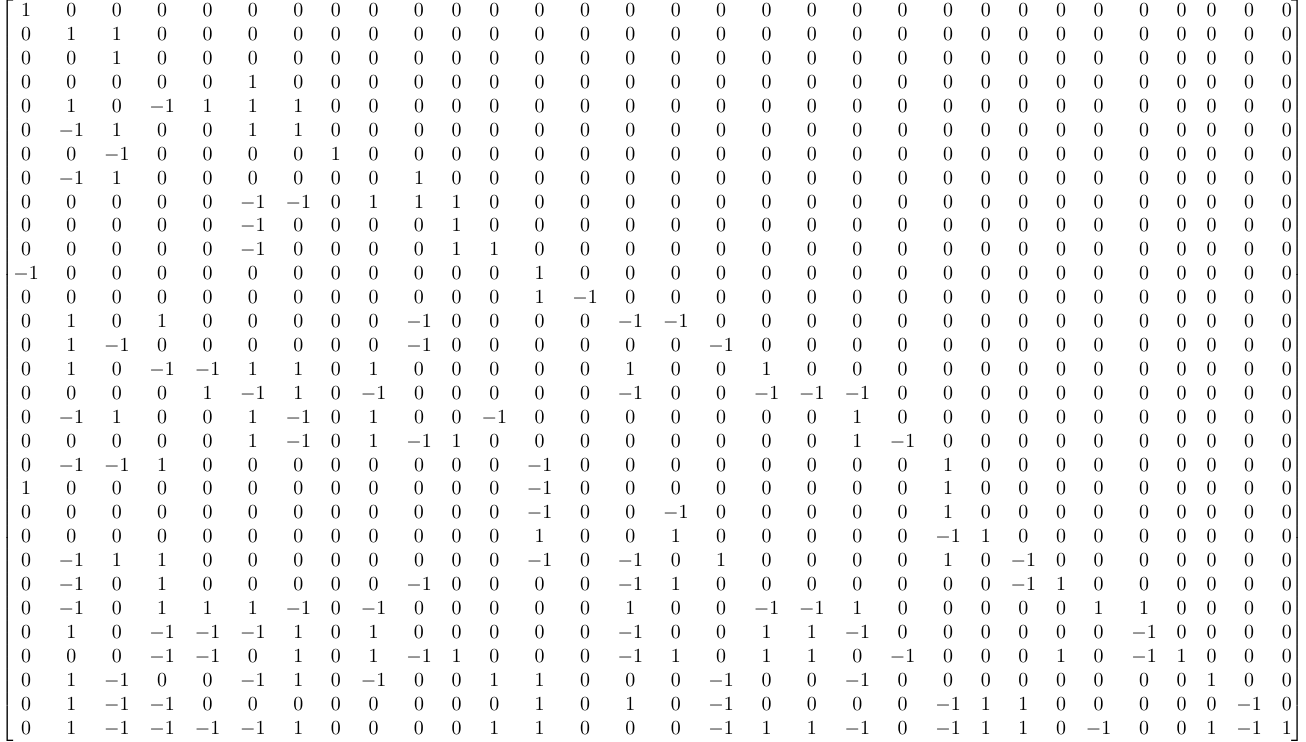
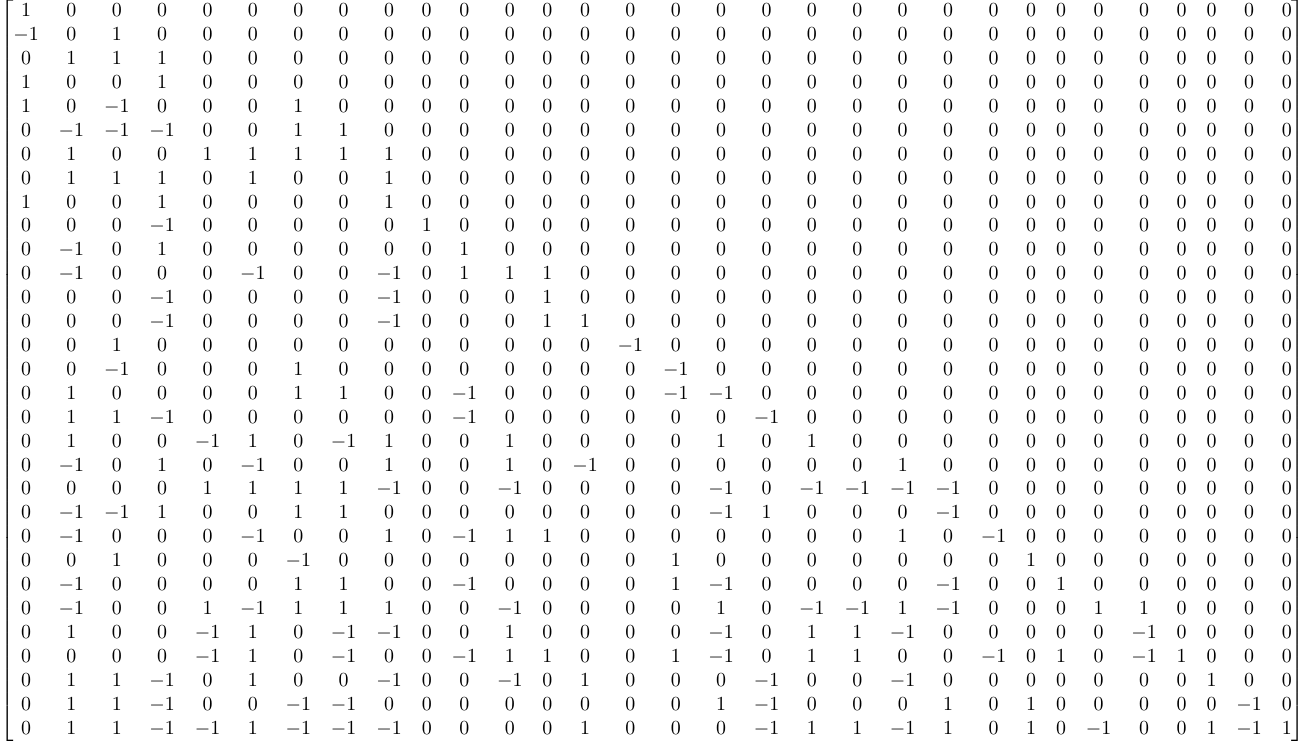
Before and after one commit to dj95/ba-project, a LaTeX figure (values/Matrix.tex, which reads values/matrix.tex): the whole page. Compiled offline with pdfLaTeX.

Commit message:
Added: pdf changed

```diff
--- a/values/matrix.tex
+++ b/values/matrix.tex
@@ -1,33 +1,33 @@
 \begin{bmatrix}
  1 & 0 & 0 & 0 & 0 & 0 & 0 & 0 & 0 & 0 & 0 & 0 & 0 & 0 & 0 & 0 & 0 & 0 & 0 & 0 & 0 & 0 & 0 & 0 & 0 & 0 & 0 & 0 & 0 & 0 & 0  \\
- 0 & 1 & 1 & 0 & 0 & 0 & 0 & 0 & 0 & 0 & 0 & 0 & 0 & 0 & 0 & 0 & 0 & 0 & 0 & 0 & 0 & 0 & 0 & 0 & 0 & 0 & 0 & 0 & 0 & 0 & 0  \\
- 0 & 0 & 1 & 0 & 0 & 0 & 0 & 0 & 0 & 0 & 0 & 0 & 0 & 0 & 0 & 0 & 0 & 0 & 0 & 0 & 0 & 0 & 0 & 0 & 0 & 0 & 0 & 0 & 0 & 0 & 0  \\
- 0 & 0 & 0 & 0 & 0 & 1 & 0 & 0 & 0 & 0 & 0 & 0 & 0 & 0 & 0 & 0 & 0 & 0 & 0 & 0 & 0 & 0 & 0 & 0 & 0 & 0 & 0 & 0 & 0 & 0 & 0  \\
- 0 & 1 & 0 & -1 & 1 & 1 & 1 & 0 & 0 & 0 & 0 & 0 & 0 & 0 & 0 & 0 & 0 & 0 & 0 & 0 & 0 & 0 & 0 & 0 & 0 & 0 & 0 & 0 & 0 & 0 & 0  \\
- 0 & -1 & 1 & 0 & 0 & 1 & 1 & 0 & 0 & 0 & 0 & 0 & 0 & 0 & 0 & 0 & 0 & 0 & 0 & 0 & 0 & 0 & 0 & 0 & 0 & 0 & 0 & 0 & 0 & 0 & 0  \\
- 0 & 0 & -1 & 0 & 0 & 0 & 0 & 1 & 0 & 0 & 0 & 0 & 0 & 0 & 0 & 0 & 0 & 0 & 0 & 0 & 0 & 0 & 0 & 0 & 0 & 0 & 0 & 0 & 0 & 0 & 0  \\
- 0 & -1 & 1 & 0 & 0 & 0 & 0 & 0 & 0 & 1 & 0 & 0 & 0 & 0 & 0 & 0 & 0 & 0 & 0 & 0 & 0 & 0 & 0 & 0 & 0 & 0 & 0 & 0 & 0 & 0 & 0  \\
- 0 & 0 & 0 & 0 & 0 & -1 & -1 & 0 & 1 & 1 & 1 & 0 & 0 & 0 & 0 & 0 & 0 & 0 & 0 & 0 & 0 & 0 & 0 & 0 & 0 & 0 & 0 & 0 & 0 & 0 & 0  \\
- 0 & 0 & 0 & 0 & 0 & -1 & 0 & 0 & 0 & 0 & 1 & 0 & 0 & 0 & 0 & 0 & 0 & 0 & 0 & 0 & 0 & 0 & 0 & 0 & 0 & 0 & 0 & 0 & 0 & 0 & 0  \\
- 0 & 0 & 0 & 0 & 0 & -1 & 0 & 0 & 0 & 0 & 1 & 1 & 0 & 0 & 0 & 0 & 0 & 0 & 0 & 0 & 0 & 0 & 0 & 0 & 0 & 0 & 0 & 0 & 0 & 0 & 0  \\
- -1 & 0 & 0 & 0 & 0 & 0 & 0 & 0 & 0 & 0 & 0 & 0 & 1 & 0 & 0 & 0 & 0 & 0 & 0 & 0 & 0 & 0 & 0 & 0 & 0 & 0 & 0 & 0 & 0 & 0 & 0  \\
- 0 & 0 & 0 & 0 & 0 & 0 & 0 & 0 & 0 & 0 & 0 & 0 & 1 & -1 & 0 & 0 & 0 & 0 & 0 & 0 & 0 & 0 & 0 & 0 & 0 & 0 & 0 & 0 & 0 & 0 & 0  \\
- 0 & 1 & 0 & 1 & 0 & 0 & 0 & 0 & 0 & -1 & 0 & 0 & 0 & 0 & -1 & -1 & 0 & 0 & 0 & 0 & 0 & 0 & 0 & 0 & 0 & 0 & 0 & 0 & 0 & 0 & 0  \\
- 0 & 1 & -1 & 0 & 0 & 0 & 0 & 0 & 0 & -1 & 0 & 0 & 0 & 0 & 0 & 0 & -1 & 0 & 0 & 0 & 0 & 0 & 0 & 0 & 0 & 0 & 0 & 0 & 0 & 0 & 0  \\
- 0 & 1 & 0 & -1 & -1 & 1 & 1 & 0 & 1 & 0 & 0 & 0 & 0 & 0 & 1 & 0 & 0 & 1 & 0 & 0 & 0 & 0 & 0 & 0 & 0 & 0 & 0 & 0 & 0 & 0 & 0  \\
- 0 & 0 & 0 & 0 & 1 & -1 & 1 & 0 & -1 & 0 & 0 & 0 & 0 & 0 & -1 & 0 & 0 & -1 & -1 & -1 & 0 & 0 & 0 & 0 & 0 & 0 & 0 & 0 & 0 & 0 & 0  \\
- 0 & -1 & 1 & 0 & 0 & 1 & -1 & 0 & 1 & 0 & 0 & -1 & 0 & 0 & 0 & 0 & 0 & 0 & 0 & 1 & 0 & 0 & 0 & 0 & 0 & 0 & 0 & 0 & 0 & 0 & 0  \\
- 0 & 0 & 0 & 0 & 0 & 1 & -1 & 0 & 1 & -1 & 1 & 0 & 0 & 0 & 0 & 0 & 0 & 0 & 0 & 1 & -1 & 0 & 0 & 0 & 0 & 0 & 0 & 0 & 0 & 0 & 0  \\
- 0 & -1 & -1 & 1 & 0 & 0 & 0 & 0 & 0 & 0 & 0 & 0 & -1 & 0 & 0 & 0 & 0 & 0 & 0 & 0 & 0 & 1 & 0 & 0 & 0 & 0 & 0 & 0 & 0 & 0 & 0  \\
- 1 & 0 & 0 & 0 & 0 & 0 & 0 & 0 & 0 & 0 & 0 & 0 & -1 & 0 & 0 & 0 & 0 & 0 & 0 & 0 & 0 & 1 & 0 & 0 & 0 & 0 & 0 & 0 & 0 & 0 & 0  \\
- 0 & 0 & 0 & 0 & 0 & 0 & 0 & 0 & 0 & 0 & 0 & 0 & -1 & 0 & 0 & -1 & 0 & 0 & 0 & 0 & 0 & 1 & 0 & 0 & 0 & 0 & 0 & 0 & 0 & 0 & 0  \\
- 0 & 0 & 0 & 0 & 0 & 0 & 0 & 0 & 0 & 0 & 0 & 0 & 1 & 0 & 0 & 1 & 0 & 0 & 0 & 0 & 0 & -1 & 1 & 0 & 0 & 0 & 0 & 0 & 0 & 0 & 0  \\
- 0 & -1 & 1 & 1 & 0 & 0 & 0 & 0 & 0 & 0 & 0 & 0 & -1 & 0 & -1 & 0 & 1 & 0 & 0 & 0 & 0 & 1 & 0 & -1 & 0 & 0 & 0 & 0 & 0 & 0 & 0  \\
- 0 & -1 & 0 & 1 & 0 & 0 & 0 & 0 & 0 & -1 & 0 & 0 & 0 & 0 & -1 & 1 & 0 & 0 & 0 & 0 & 0 & 0 & 0 & -1 & 1 & 0 & 0 & 0 & 0 & 0 & 0  \\
- 0 & -1 & 0 & 1 & 1 & 1 & -1 & 0 & -1 & 0 & 0 & 0 & 0 & 0 & 1 & 0 & 0 & -1 & -1 & 1 & 0 & 0 & 0 & 0 & 0 & 1 & 1 & 0 & 0 & 0 & 0  \\
- 0 & 1 & 0 & -1 & -1 & -1 & 1 & 0 & 1 & 0 & 0 & 0 & 0 & 0 & -1 & 0 & 0 & 1 & 1 & -1 & 0 & 0 & 0 & 0 & 0 & 0 & -1 & 0 & 0 & 0 & 0  \\
- 0 & 0 & 0 & -1 & -1 & 0 & 1 & 0 & 1 & -1 & 1 & 0 & 0 & 0 & -1 & 1 & 0 & 1 & 1 & 0 & -1 & 0 & 0 & 0 & 1 & 0 & -1 & 1 & 0 & 0 & 0  \\
- 0 & 1 & -1 & 0 & 0 & -1 & 1 & 0 & -1 & 0 & 0 & 1 & 1 & 0 & 0 & 0 & -1 & 0 & 0 & -1 & 0 & 0 & 0 & 0 & 0 & 0 & 0 & 0 & 1 & 0 & 0  \\
- 0 & 1 & -1 & -1 & 0 & 0 & 0 & 0 & 0 & 0 & 0 & 0 & 1 & 0 & 1 & 0 & -1 & 0 & 0 & 0 & 0 & -1 & 1 & 1 & 0 & 0 & 0 & 0 & 0 & -1 & 0  \\
- 0 & 1 & -1 & -1 & -1 & -1 & 1 & 0 & 0 & 0 & 0 & 1 & 1 & 0 & 0 & 0 & -1 & 1 & 1 & -1 & 0 & -1 & 1 & 1 & 0 & -1 & 0 & 0 & 1 & -1 & 1
+ -1 & 0 & 1 & 0 & 0 & 0 & 0 & 0 & 0 & 0 & 0 & 0 & 0 & 0 & 0 & 0 & 0 & 0 & 0 & 0 & 0 & 0 & 0 & 0 & 0 & 0 & 0 & 0 & 0 & 0 & 0  \\
+ 0 & 1 & 1 & 1 & 0 & 0 & 0 & 0 & 0 & 0 & 0 & 0 & 0 & 0 & 0 & 0 & 0 & 0 & 0 & 0 & 0 & 0 & 0 & 0 & 0 & 0 & 0 & 0 & 0 & 0 & 0  \\
+ 1 & 0 & 0 & 1 & 0 & 0 & 0 & 0 & 0 & 0 & 0 & 0 & 0 & 0 & 0 & 0 & 0 & 0 & 0 & 0 & 0 & 0 & 0 & 0 & 0 & 0 & 0 & 0 & 0 & 0 & 0  \\
+ 1 & 0 & -1 & 0 & 0 & 0 & 1 & 0 & 0 & 0 & 0 & 0 & 0 & 0 & 0 & 0 & 0 & 0 & 0 & 0 & 0 & 0 & 0 & 0 & 0 & 0 & 0 & 0 & 0 & 0 & 0  \\
+ 0 & -1 & -1 & -1 & 0 & 0 & 1 & 1 & 0 & 0 & 0 & 0 & 0 & 0 & 0 & 0 & 0 & 0 & 0 & 0 & 0 & 0 & 0 & 0 & 0 & 0 & 0 & 0 & 0 & 0 & 0  \\
+ 0 & 1 & 0 & 0 & 1 & 1 & 1 & 1 & 1 & 0 & 0 & 0 & 0 & 0 & 0 & 0 & 0 & 0 & 0 & 0 & 0 & 0 & 0 & 0 & 0 & 0 & 0 & 0 & 0 & 0 & 0  \\
+ 0 & 1 & 1 & 1 & 0 & 1 & 0 & 0 & 1 & 0 & 0 & 0 & 0 & 0 & 0 & 0 & 0 & 0 & 0 & 0 & 0 & 0 & 0 & 0 & 0 & 0 & 0 & 0 & 0 & 0 & 0  \\
+ 1 & 0 & 0 & 1 & 0 & 0 & 0 & 0 & 1 & 0 & 0 & 0 & 0 & 0 & 0 & 0 & 0 & 0 & 0 & 0 & 0 & 0 & 0 & 0 & 0 & 0 & 0 & 0 & 0 & 0 & 0  \\
+ 0 & 0 & 0 & -1 & 0 & 0 & 0 & 0 & 0 & 1 & 0 & 0 & 0 & 0 & 0 & 0 & 0 & 0 & 0 & 0 & 0 & 0 & 0 & 0 & 0 & 0 & 0 & 0 & 0 & 0 & 0  \\
+ 0 & -1 & 0 & 1 & 0 & 0 & 0 & 0 & 0 & 0 & 1 & 0 & 0 & 0 & 0 & 0 & 0 & 0 & 0 & 0 & 0 & 0 & 0 & 0 & 0 & 0 & 0 & 0 & 0 & 0 & 0  \\
+ 0 & -1 & 0 & 0 & 0 & -1 & 0 & 0 & -1 & 0 & 1 & 1 & 1 & 0 & 0 & 0 & 0 & 0 & 0 & 0 & 0 & 0 & 0 & 0 & 0 & 0 & 0 & 0 & 0 & 0 & 0  \\
+ 0 & 0 & 0 & -1 & 0 & 0 & 0 & 0 & -1 & 0 & 0 & 0 & 1 & 0 & 0 & 0 & 0 & 0 & 0 & 0 & 0 & 0 & 0 & 0 & 0 & 0 & 0 & 0 & 0 & 0 & 0  \\
+ 0 & 0 & 0 & -1 & 0 & 0 & 0 & 0 & -1 & 0 & 0 & 0 & 1 & 1 & 0 & 0 & 0 & 0 & 0 & 0 & 0 & 0 & 0 & 0 & 0 & 0 & 0 & 0 & 0 & 0 & 0  \\
+ 0 & 0 & 1 & 0 & 0 & 0 & 0 & 0 & 0 & 0 & 0 & 0 & 0 & 0 & -1 & 0 & 0 & 0 & 0 & 0 & 0 & 0 & 0 & 0 & 0 & 0 & 0 & 0 & 0 & 0 & 0  \\
+ 0 & 0 & -1 & 0 & 0 & 0 & 1 & 0 & 0 & 0 & 0 & 0 & 0 & 0 & 0 & -1 & 0 & 0 & 0 & 0 & 0 & 0 & 0 & 0 & 0 & 0 & 0 & 0 & 0 & 0 & 0  \\
+ 0 & 1 & 0 & 0 & 0 & 0 & 1 & 1 & 0 & 0 & -1 & 0 & 0 & 0 & 0 & -1 & -1 & 0 & 0 & 0 & 0 & 0 & 0 & 0 & 0 & 0 & 0 & 0 & 0 & 0 & 0  \\
+ 0 & 1 & 1 & -1 & 0 & 0 & 0 & 0 & 0 & 0 & -1 & 0 & 0 & 0 & 0 & 0 & 0 & -1 & 0 & 0 & 0 & 0 & 0 & 0 & 0 & 0 & 0 & 0 & 0 & 0 & 0  \\
+ 0 & 1 & 0 & 0 & -1 & 1 & 0 & -1 & 1 & 0 & 0 & 1 & 0 & 0 & 0 & 0 & 1 & 0 & 1 & 0 & 0 & 0 & 0 & 0 & 0 & 0 & 0 & 0 & 0 & 0 & 0  \\
+ 0 & -1 & 0 & 1 & 0 & -1 & 0 & 0 & 1 & 0 & 0 & 1 & 0 & -1 & 0 & 0 & 0 & 0 & 0 & 0 & 1 & 0 & 0 & 0 & 0 & 0 & 0 & 0 & 0 & 0 & 0  \\
+ 0 & 0 & 0 & 0 & 1 & 1 & 1 & 1 & -1 & 0 & 0 & -1 & 0 & 0 & 0 & 0 & -1 & 0 & -1 & -1 & -1 & -1 & 0 & 0 & 0 & 0 & 0 & 0 & 0 & 0 & 0  \\
+ 0 & -1 & -1 & 1 & 0 & 0 & 1 & 1 & 0 & 0 & 0 & 0 & 0 & 0 & 0 & 0 & -1 & 1 & 0 & 0 & 0 & -1 & 0 & 0 & 0 & 0 & 0 & 0 & 0 & 0 & 0  \\
+ 0 & -1 & 0 & 0 & 0 & -1 & 0 & 0 & 1 & 0 & -1 & 1 & 1 & 0 & 0 & 0 & 0 & 0 & 0 & 0 & 1 & 0 & -1 & 0 & 0 & 0 & 0 & 0 & 0 & 0 & 0  \\
+ 0 & 0 & 1 & 0 & 0 & 0 & -1 & 0 & 0 & 0 & 0 & 0 & 0 & 0 & 0 & 1 & 0 & 0 & 0 & 0 & 0 & 0 & 0 & 1 & 0 & 0 & 0 & 0 & 0 & 0 & 0  \\
+ 0 & -1 & 0 & 0 & 0 & 0 & 1 & 1 & 0 & 0 & -1 & 0 & 0 & 0 & 0 & 1 & -1 & 0 & 0 & 0 & 0 & -1 & 0 & 0 & 1 & 0 & 0 & 0 & 0 & 0 & 0  \\
+ 0 & -1 & 0 & 0 & 1 & -1 & 1 & 1 & 1 & 0 & 0 & -1 & 0 & 0 & 0 & 0 & 1 & 0 & -1 & -1 & 1 & -1 & 0 & 0 & 0 & 1 & 1 & 0 & 0 & 0 & 0  \\
+ 0 & 1 & 0 & 0 & -1 & 1 & 0 & -1 & -1 & 0 & 0 & 1 & 0 & 0 & 0 & 0 & -1 & 0 & 1 & 1 & -1 & 0 & 0 & 0 & 0 & 0 & -1 & 0 & 0 & 0 & 0  \\
+ 0 & 0 & 0 & 0 & -1 & 1 & 0 & -1 & 0 & 0 & -1 & 1 & 1 & 0 & 0 & 1 & -1 & 0 & 1 & 1 & 0 & 0 & -1 & 0 & 1 & 0 & -1 & 1 & 0 & 0 & 0  \\
+ 0 & 1 & 1 & -1 & 0 & 1 & 0 & 0 & -1 & 0 & 0 & -1 & 0 & 1 & 0 & 0 & 0 & -1 & 0 & 0 & -1 & 0 & 0 & 0 & 0 & 0 & 0 & 0 & 1 & 0 & 0  \\
+ 0 & 1 & 1 & -1 & 0 & 0 & -1 & -1 & 0 & 0 & 0 & 0 & 0 & 0 & 0 & 0 & 1 & -1 & 0 & 0 & 0 & 1 & 0 & 1 & 0 & 0 & 0 & 0 & 0 & -1 & 0  \\
+ 0 & 1 & 1 & -1 & -1 & 1 & -1 & -1 & -1 & 0 & 0 & 0 & 0 & 1 & 0 & 0 & 0 & -1 & 1 & 1 & -1 & 1 & 0 & 1 & 0 & -1 & 0 & 0 & 1 & -1 & 1
 \end{bmatrix}
```
Also changed, not shown: values/Matrix.pdf, 1 other file.
